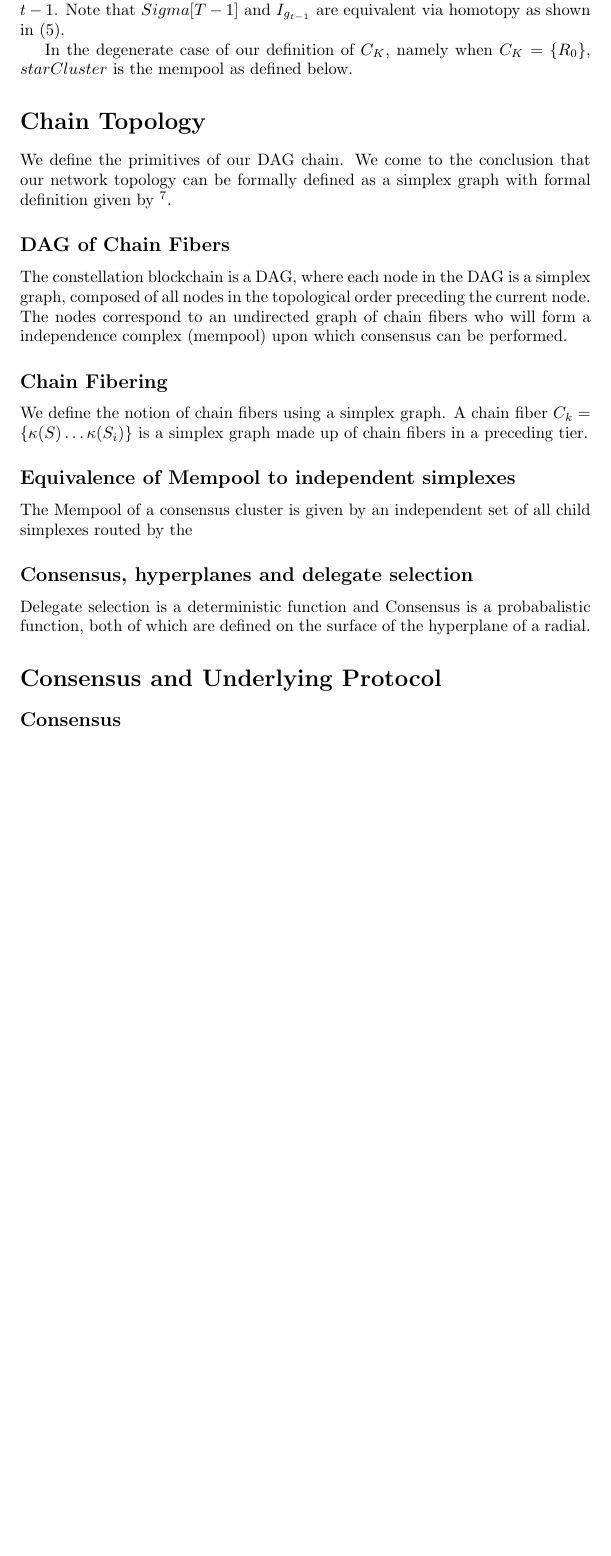
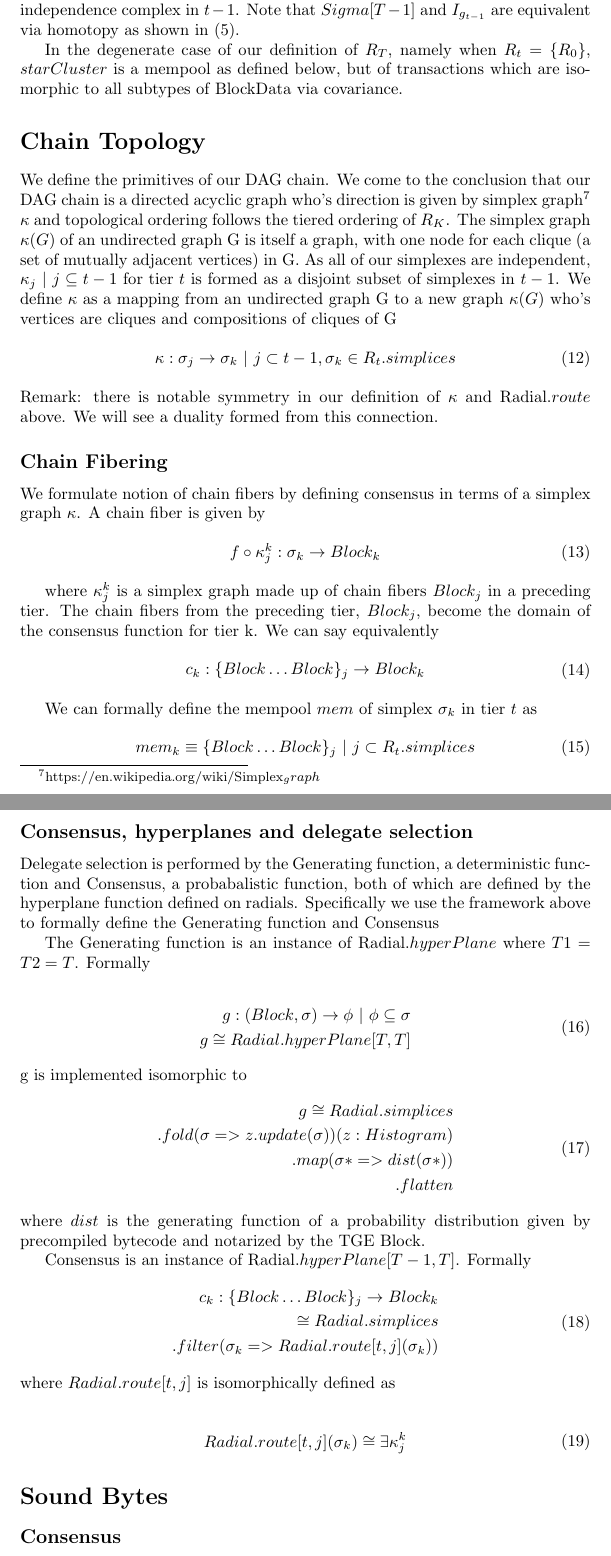
Before and after one commit to Constellation-Labs/hylochain, a LaTeX paper (constellation_yellowpaper.tex): part of page 5 of 7 before the commit and two parts of pages 5 and 6 of 7 after it, the two joined at a grey line, cut so that both start at the same text, the shorter picture padded with empty space. Compiled offline with pdfLaTeX.

Commit message:
first full pass at chain Topology

```diff
--- a/constellation_yellowpaper.tex
+++ b/constellation_yellowpaper.tex
@@ -187,26 +187,81 @@ H_{t,k} = \{I_{g_{t-1}} \ | \ g_{t-1} \subset G_{t-1}, \sigma_k \}
 \end{split}
 \end{equation}
 
-where $I_{g_{t-1}}$ is a subset of all simplexes in tier $t-1$ (as we know all simplexes are independent). $hyperPlane$ is a function that maps between two hyperedges, potentially across tiers. $route$ is a function that connects our two hyperedges with a $hyperPlane$ between Tier $t$ injectively to an independence complex in $t-1$. Note that $Sigma[T-1]$ and $I_{g_{t-1}}$ are equivalent via homotopy as shown in (5).
+where $I_{g_{t-1}}$ is a subset of all simplexes in tier $t-1$ (as we know all simplexes are independent) and $\sigma_k \in R_t.simplices$. $hyperPlane$ is a function that maps between two hyperedges, potentially across tiers. $route$ is a function that connects our two hyperedges with a $hyperPlane$ between Tier $t$ injectively to an independence complex in $t-1$. Note that $Sigma[T-1]$ and $I_{g_{t-1}}$ are equivalent via homotopy as shown in (5).
 
-In the degenerate case of our definition of $C_K$, namely when $C_K = \{R_0\}$, $starCluster$ is the mempool as defined below.
+In the degenerate case of our definition of $R_T$, namely when $R_t = \{R_0\}$, $starCluster$ is a mempool as defined below, but of transactions which are isomorphic to all subtypes of BlockData via covariance.
 
 \section{Chain Topology}
-We define the primitives of our DAG chain. We come to the conclusion that our network topology can be formally defined as a simplex graph with formal definition given by \footnote{def 3.1https://arxiv.org/pdf/1007.0418.pdf}.
-\subsection{DAG of Chain Fibers}
-The constellation blockchain is a DAG, where each node in the DAG is a simplex graph, composed of all nodes in the topological order preceding the current node. The nodes correspond to an undirected graph of chain fibers who will form a independence complex (mempool) upon which consensus can be performed.
+We define the primitives of our DAG chain. We come to the conclusion that our DAG chain is a directed acyclic graph who's direction is given by simplex graph\footnote{https://en.wikipedia.org/wiki/Simplex_graph} $\kappa$ and topological ordering follows the tiered ordering of $R_K$. The simplex graph $\kappa(G)$ of an undirected graph G is itself a graph, with one node for each clique (a set of mutually adjacent vertices) in G. As all of our simplexes are independent, $\kappa_j \ | \ j \subseteq t-1$ for tier $t$ is formed as a disjoint subset of simplexes in $t-1$. We define $\kappa$ as a mapping from an undirected graph G to a new graph $\kappa(G)$ who's vertices are cliques and compositions of cliques of G
+\begin{equation} \label{eq1}
+\begin{split}
+\kappa: \sigma_j \rightarrow \sigma_k \ | \ j \subset t-1, \sigma_k \in R_t.simplices
+\end{split}
+\end{equation}
+Remark: there is notable symmetry in our definition of $\kappa$ and Radial.$route$ above. We will see a duality formed from this connection.
 
 \subsection{Chain Fibering}
-We define the notion of chain fibers using a simplex graph. A chain fiber $C_k = \{\kappa(S) \dots \kappa(S_i) \}$ is a simplex graph made up of chain fibers in a preceding tier.
+We formulate notion of chain fibers by defining consensus in terms of a simplex graph $\kappa$. A chain fiber is given by
+\begin{equation} \label{eq1}
+\begin{split}
+f \circ \kappa_j^{k}: \sigma_k  \rightarrow Block_k
+\end{split}
+\end{equation}
 
-\subsection{Equivalence of Mempool to independent simplexes}
-The Mempool of a consensus cluster is given by an independent set of all child simplexes routed by the
+where $\kappa_j^{k}$ is a simplex graph made up of chain fibers $Block_j$ in a preceding tier. The chain fibers from the preceding tier, $Block_j$, become the domain of the consensus function for tier k. We can say equivalently
+\begin{equation} \label{eq1}
+\begin{split}
+c_k: \{Block \dots Block\}_j \rightarrow Block_k
+\end{split}
+\end{equation}
+
+We can formally define the mempool $mem$ of simplex $\sigma_k$ in tier $t$ as
+\begin{equation} \label{eq1}
+\begin{split}
+mem_k \equiv \{Block \dots Block\}_j \ | \ j \subset R_t.simplices
+\end{split}
+\end{equation}
 
 \subsection{Consensus, hyperplanes and delegate selection}
-Delegate selection is a deterministic function and Consensus is a probabalistic function, both of which are defined on the surface of the hyperplane of a radial.
+Delegate selection is performed by the Generating function, a deterministic function and Consensus, a probabalistic function, both of which are defined by the  hyperplane function defined on radials. Specifically we use the framework above to formally define the Generating function and Consensus
+
+The Generating function is an instance of  Radial.$hyperPlane$ where $T1 = T2 = T$. Formally
+
+\begin{equation} \label{eq1}
+\begin{split}
+g: (Block, \sigma) \rightarrow \phi \ | \ \phi \subseteq \sigma \\
+g \cong Radial.hyperPlane[T,T] \\
+\end{split}
+\end{equation}
+g is implemented isomorphic to
+\begin{equation} \label{eq1}
+\begin{split}
+g \cong Radial.simplices \\
+.fold(\sigma => z.update(\sigma))(z: Histogram) \\
+.map(\sigma* => dist(\sigma*)) \\
+.flatten
+\end{split}
+\end{equation}
+where $dist$ is the generating function of a probability distribution given by precompiled bytecode and notarized by the TGE Block.
+
+Consensus is an instance of Radial.$hyperPlane[T-1, T]$. Formally
+\begin{equation} \label{eq1}
+\begin{split}
+c_k: \{Block \dots Block\}_j \rightarrow Block_k \\
+\cong Radial.simplices \\
+.filter(\sigma_k => Radial.route[t,j](\sigma_k))
+\end{split}
+\end{equation}
+where $Radial.route[t,j]$ is isomorphically defined as
+
+\begin{equation} \label{eq1}
+\begin{split}
+Radial.route[t,j](\sigma_k) \cong \exists \kappa_j^{k}
+\end{split}
+\end{equation}
 
 
-\section{Consensus and Underlying Protocol}
+\section{Sound Bytes}
 \subsection{Consensus}
 Consensus is the process of forming a $Block$, it can be thought of as a function $f: \sigma \rightarrow Block$. Consensus clusters are formed in a tiered hierarchy. The top most tier forms the global state of the chain, which is made up of $Block$s from preceding tiers. Each tier, from top down until the second to last, has responsibility for routing transactions and validating the blocks from consensus clusters.
 
```
Also changed, not shown: constellation_yellowpaper.pdf, constellation_yellowpaper.tex (18 more changed lines), 3 other files.
